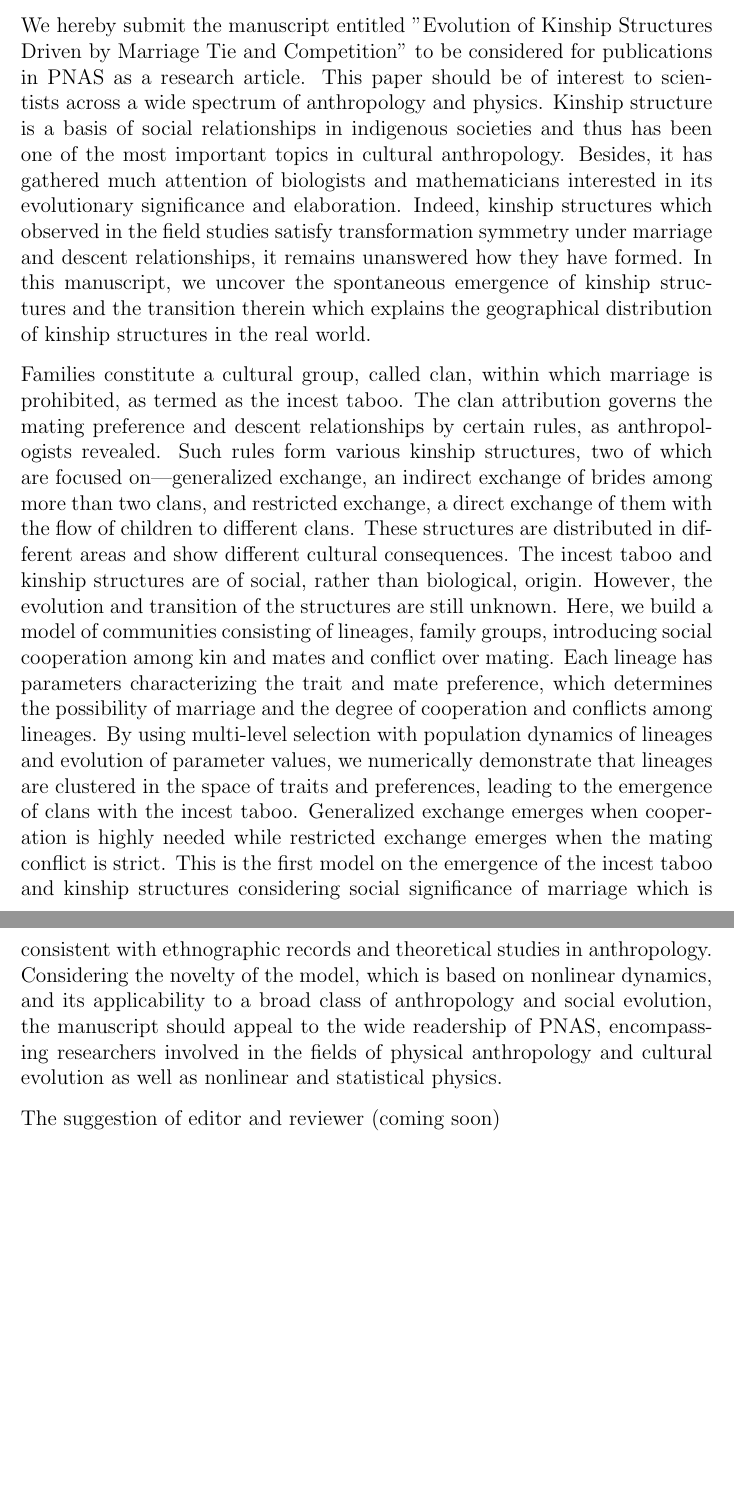
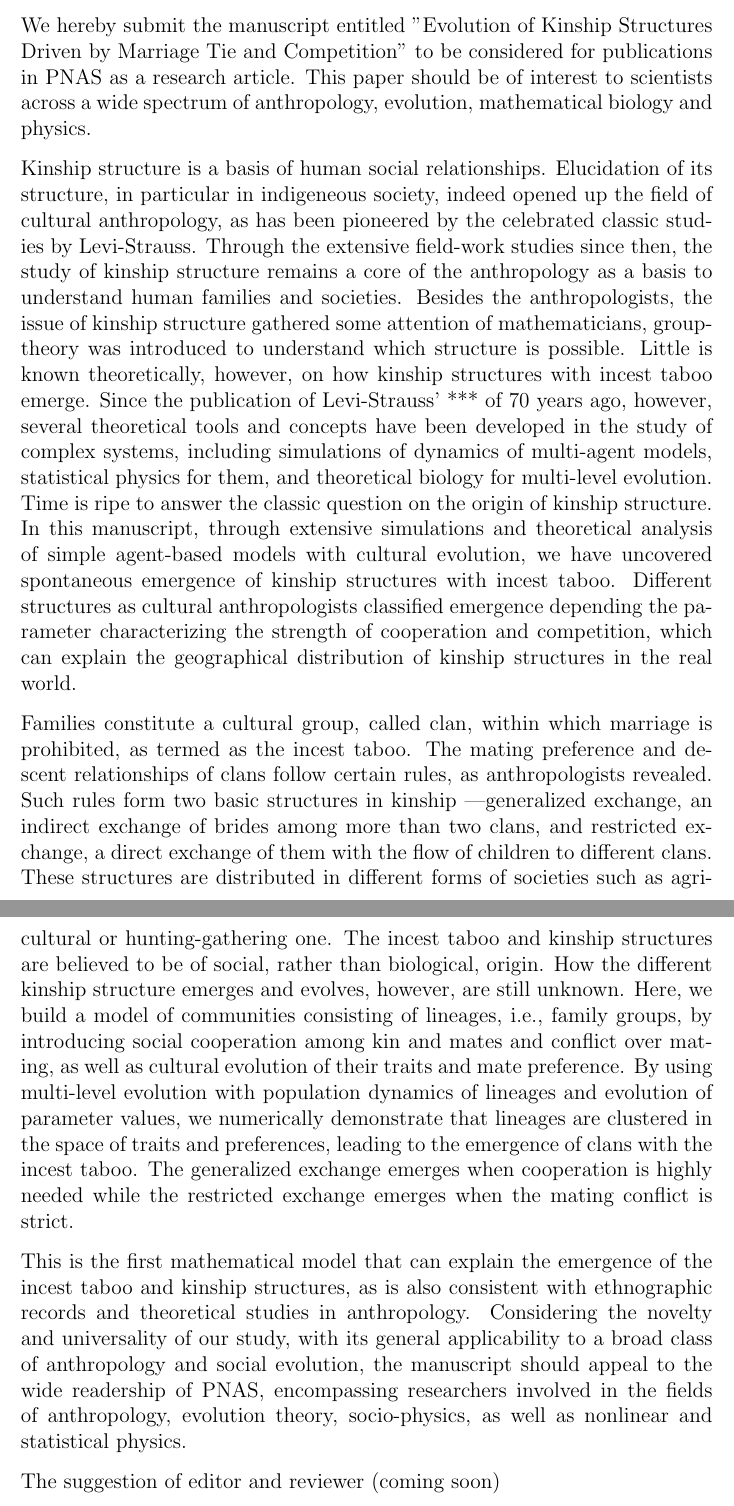
Before and after one commit to KenjiItao/clan, a LaTeX letter (cover_clan.tex): two parts of pages 1 and 2 of 2, joined at a grey line, cut so that both start at the same text, the shorter picture padded with empty space. Compiled offline with pdfLaTeX.

Commit message:
Update cover_clan.tex

```diff
--- a/cover_clan.tex
+++ b/cover_clan.tex
@@ -17,12 +17,15 @@ Dear Editor:
 PNAS
 
 We hereby submit the manuscript entitled "Evolution of Kinship Structures Driven by Marriage Tie and Competition" to be considered for publications in PNAS as a research article.
-This paper should be of interest to scientists across a wide spectrum of anthropology and physics.
-Kinship structure is a basis of social relationships in indigenous societies and thus has been one of the most important topics in cultural anthropology. Besides, it has gathered much attention of biologists and mathematicians interested in its evolutionary significance and elaboration. Indeed, kinship structures which observed in the field studies satisfy transformation symmetry under marriage and descent relationships, it remains unanswered how they have formed. In this manuscript, we uncover the spontaneous emergence of kinship structures and the transition therein which explains the geographical distribution of kinship structures in the real world.
+This paper should be of interest to scientists across a wide spectrum of anthropology, evolution, mathematical biology and physics.
 
-Families constitute a cultural group, called clan, within which marriage is prohibited, as termed as the incest taboo. The clan attribution governs the mating preference and descent relationships by certain rules, as anthropologists revealed. Such rules form various kinship structures, two of which are focused on---generalized exchange, an indirect exchange of brides among more than two clans, and restricted exchange, a direct exchange of them with the flow of children to different clans. These structures are distributed in different areas and show different cultural consequences. The incest taboo and kinship structures are of social, rather than biological, origin. However, the evolution and transition of the structures are still unknown. Here, we build a model of communities consisting of lineages, family groups, introducing social cooperation among kin and mates and conflict over mating. Each lineage has parameters characterizing the trait and mate preference, which determines the possibility of marriage and the degree of cooperation and conflicts among lineages. By using multi-level selection with population dynamics of lineages and evolution of parameter values, we numerically demonstrate that lineages are clustered in the space of traits and preferences, leading to the emergence of clans with the incest taboo. Generalized exchange emerges when cooperation is highly needed while restricted exchange emerges when the mating conflict is strict.
-This is the first model on the emergence of the incest taboo and kinship structures considering social significance of marriage which is consistent with ethnographic records and theoretical studies in anthropology.
-Considering the novelty of the model, which is based on nonlinear dynamics, and its applicability to a broad class of anthropology and social evolution, the manuscript should appeal to the wide readership of PNAS, encompassing researchers involved in the fields of physical anthropology and cultural evolution as well as nonlinear and statistical physics.
+Kinship structure is a basis of human social relationships. Elucidation of its structure, in particular in indigeneous society, indeed opened up the field of cultural anthropology, as has been pioneered by the celebrated classic studies by Levi-Strauss.  Through the extensive field-work studies since then, the study of kinship structure remains a core of the anthropology as a basis to understand human families and societies. Besides the anthropologists, the issue of kinship structure gathered some attention of mathematicians, group-theory was introduced to understand which structure is possible.  Little is known theoretically, however, on how kinship structures with incest taboo emerge. Since the publication of Levi-Strauss’ *** of 70 years ago, however,  several theoretical tools and concepts have been developed in the study of complex systems, including simulations of dynamics of multi-agent models, statistical physics for them, and theoretical biology for multi-level evolution.  Time is ripe to answer the classic question on the origin of kinship structure.  In this manuscript, through extensive simulations and theoretical analysis of simple agent-based models with cultural evolution, we have uncovered spontaneous emergence of kinship structures with incest taboo. Different structures as cultural anthropologists classified emergence depending the parameter characterizing the strength of cooperation and competition, which can explain the geographical distribution of kinship structures in the real world.
+
+Families constitute a cultural group, called clan, within which marriage is prohibited, as termed as the incest taboo. The mating preference and descent relationships of clans follow certain rules, as anthropologists revealed. Such rules form two basic structures in kinship ---generalized exchange, an indirect exchange of brides among more than two clans, and restricted exchange, a direct exchange of them with the flow of children to different clans. These structures are distributed in different forms of societies such as agricultural or hunting-gathering one. The incest taboo and kinship structures are believed to be of social, rather than biological, origin. How the different kinship structure emerges and evolves, however, are still unknown.
+Here, we build a model of communities consisting of lineages, i.e., family groups, by introducing social cooperation among kin and mates and conflict over mating, as well as cultural evolution of their traits and mate preference. By using multi-level evolution with population dynamics of lineages and evolution of parameter values, we numerically demonstrate that lineages are clustered in the space of traits and preferences, leading to the emergence of clans with the incest taboo. The generalized exchange emerges when cooperation is highly needed while the restricted exchange emerges when the mating conflict is strict.
+
+This is the first mathematical model that can explain the emergence of the incest taboo and kinship structures, as is also consistent with ethnographic records and theoretical studies in anthropology.
+Considering the novelty and universality of our study, with its general applicability to a broad class of anthropology and social evolution, the manuscript should appeal to the wide readership of PNAS, encompassing researchers involved in the fields of anthropology, evolution theory, socio-physics, as well as nonlinear and statistical physics.
 
 The suggestion of editor and reviewer (coming soon)
 
```
